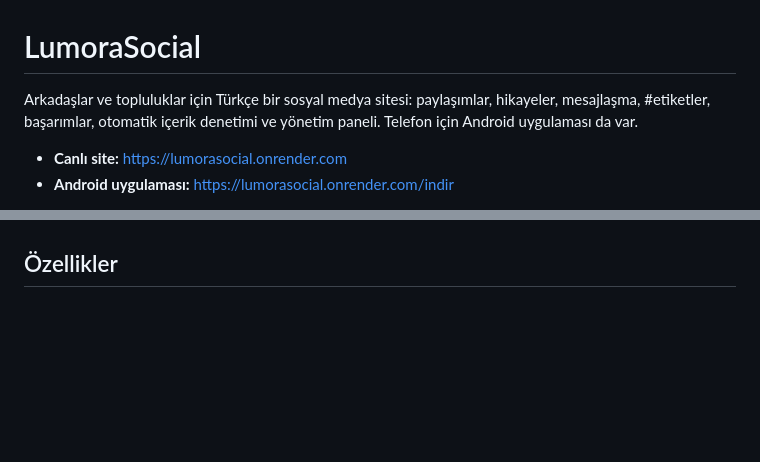
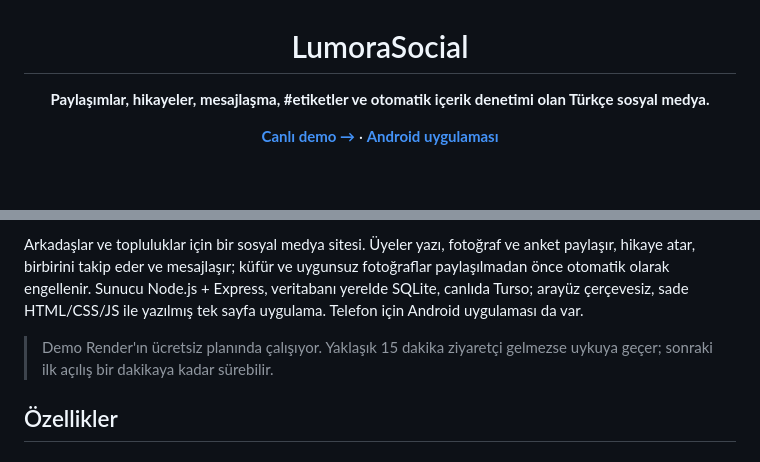
Before and after one commit to highlvmami/LumoraSocial, a Markdown page: README.md, 2 parts joined by grey strips. GitHub-like rendering; blank space fills up the shorter version.

Commit message:
README: başlık, rozetler ve İngilizce sürüm

```diff
--- a/README.md
+++ b/README.md
@@ -1,7 +3,6 @@
 # LumoraSocial
 
-Arkadaşlar ve topluluklar için Türkçe bir sosyal medya sitesi: paylaşımlar, hikayeler, mesajlaşma, #etiketler, başarımlar, otomatik içerik denetimi ve yönetim paneli. Telefon için Android uygulaması da var.
+**Paylaşımlar, hikayeler, mesajlaşma, #etiketler ve otomatik içerik denetimi olan Türkçe sosyal medya.**
 
-- **Canlı site:** https://lumorasocial.onrender.com
-- **Android uygulaması:** https://lumorasocial.onrender.com/indir
+**[Canlı demo →](https://lumorasocial.onrender.com)** · **[Android uygulaması](https://lumorasocial.onrender.com/indir)**
 
@@ -9,3 +24,6 @@ Arkadaşlar ve topluluklar için Türkçe bir sosyal medya sitesi: paylaşımlar
+Arkadaşlar ve topluluklar için bir sosyal medya sitesi. Üyeler yazı, fotoğraf ve anket paylaşır, hikaye atar, birbirini takip eder ve mesajlaşır; küfür ve uygunsuz fotoğraflar paylaşılmadan önce otomatik olarak engellenir. Sunucu Node.js + Express, veritabanı yerelde SQLite, canlıda Turso; arayüz çerçevesiz, sade HTML/CSS/JS ile yazılmış tek sayfa uygulama. Telefon için Android uygulaması da var.
+
+> Demo Render'ın ücretsiz planında çalışıyor. Yaklaşık 15 dakika ziyaretçi gelmezse uykuya geçer; sonraki ilk açılış bir dakikaya kadar sürebilir.
 
 ## Özellikler
 
```
Also changed, not shown: other parts of README.md (+17 -1 lines), README.en.md (added, +148 -0 lines).
